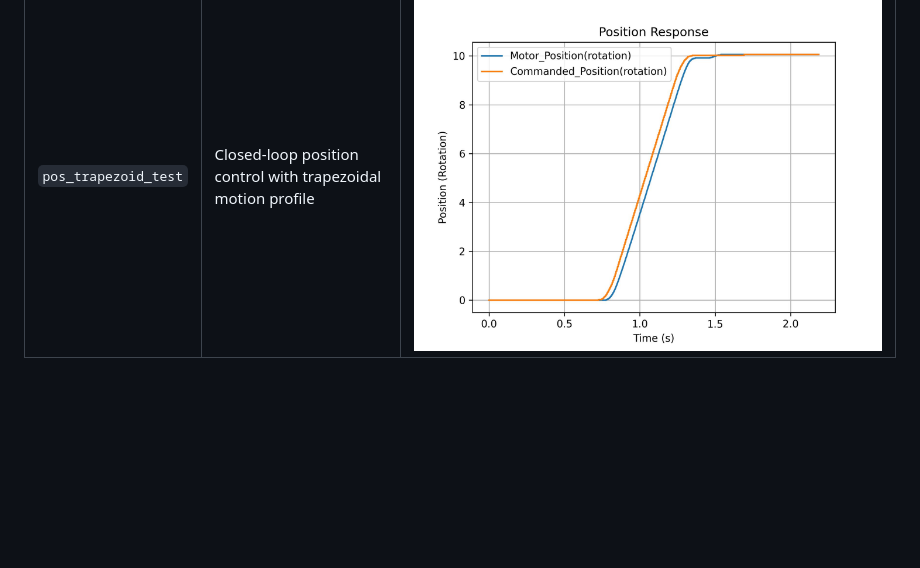
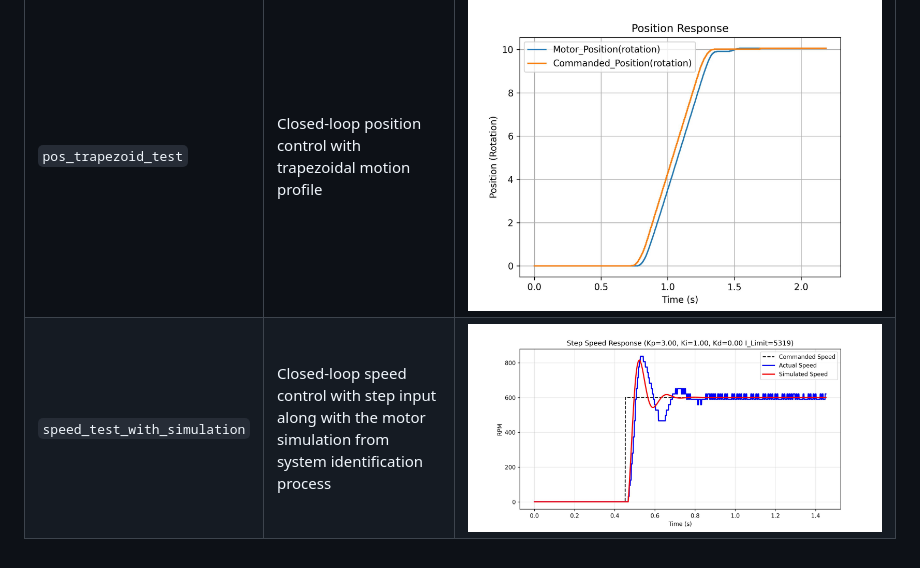
Before and after one commit to tutla53/dc-motor, a Markdown page: README.md, the part around the change. Rendered like a GitHub page; pictures changed too: assets/speed-step-with-simulation.jpg (added); blank space fills up the shorter version.

Commit message:
Add speed_test_with_simulation graph

```diff
--- a/README.md
+++ b/README.md
@@ -211,4 +211,9 @@ We have two main directories: `firmware` and `script` as shown on the graph belo
 	<td>Closed-loop position control with trapezoidal motion profile</td>
 	<td><img src="assets/position-trapezoidal.jpg"></td>
   </tr>
+  <tr>
+    <td><code>speed_test_with_simulation</code></td>
+	<td>Closed-loop speed control with step input along with the motor simulation from system identification process</td>
+	<td><img src="assets/speed-step-with-simulation.jpg"></td>
+  </tr>
 </table>
```
